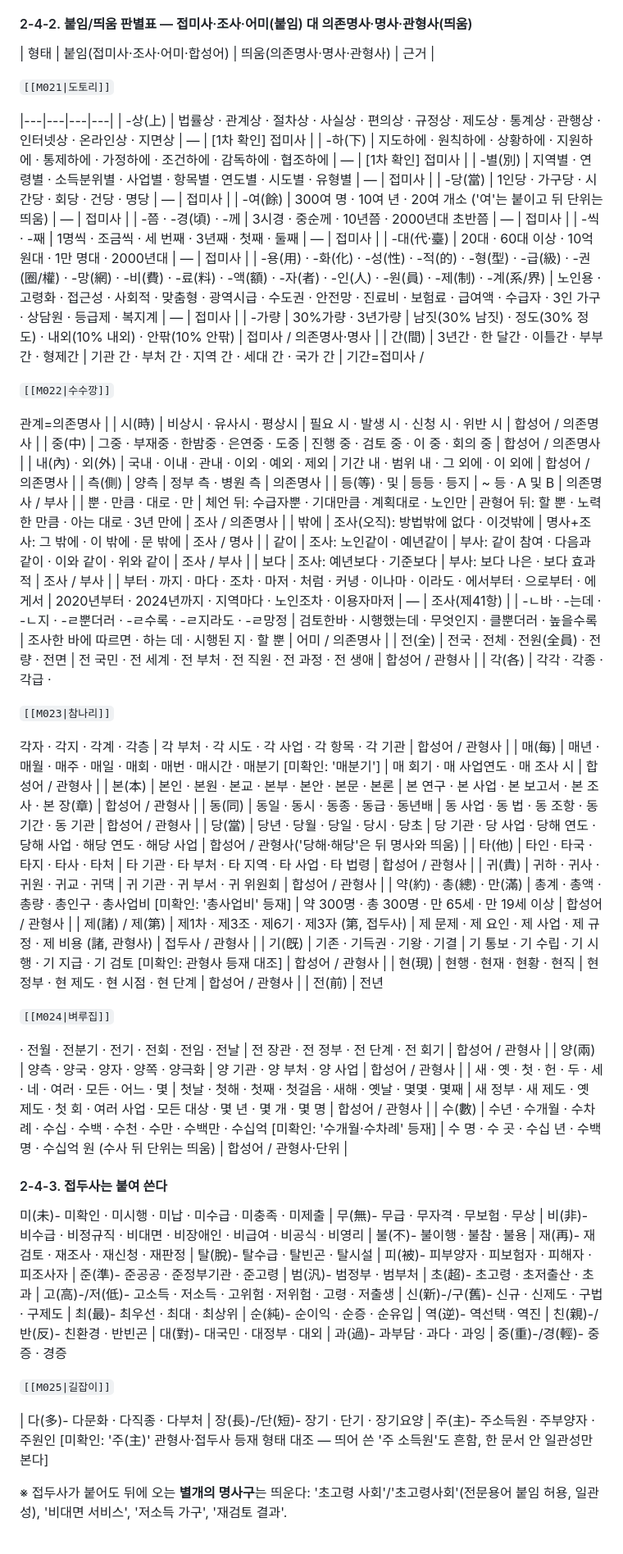
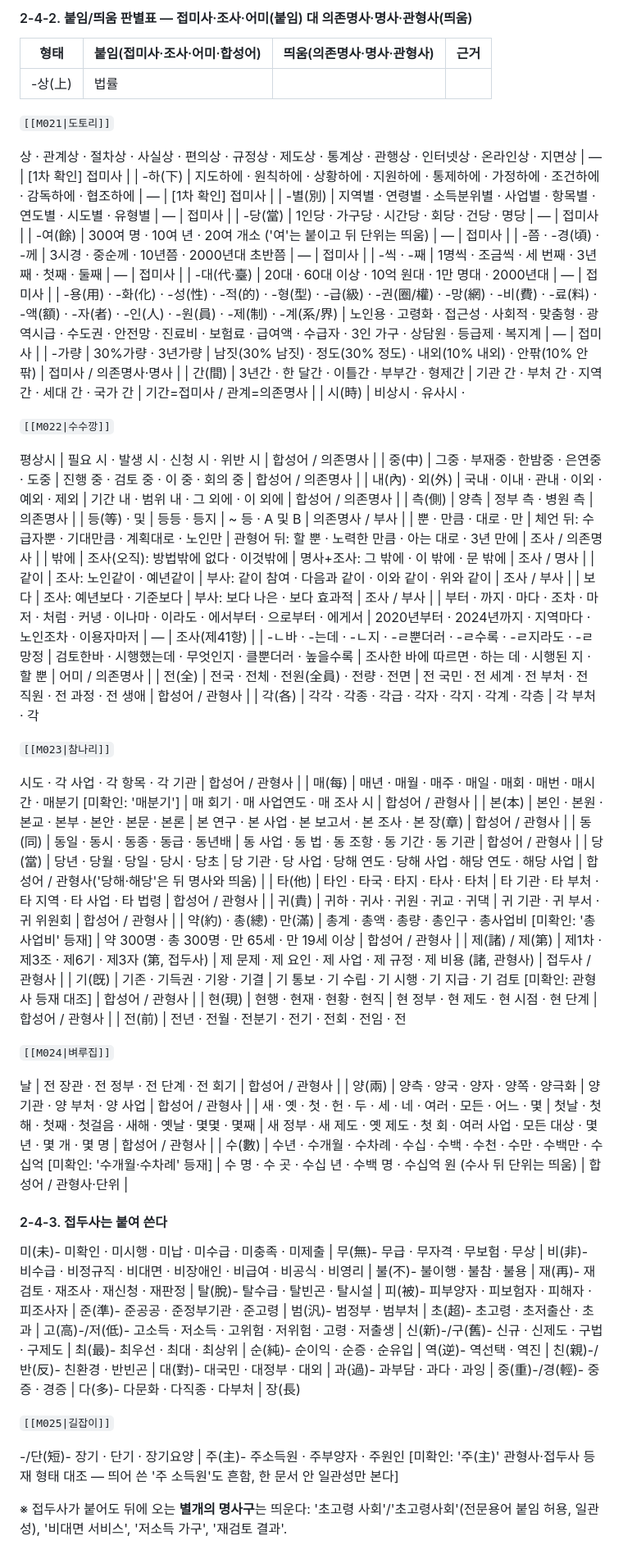
Before and after one commit to beaver21c/corpus-edit, a Markdown page: probe.md, the part around one of its changes. Shown at 82% size. Drawn GitHub-style.

```diff
--- a/probe.md
+++ b/probe.md
@@ -528,12 +520,12 @@
 #### 2-4-2. 붙임/띄움 판별표 — 접미사·조사·어미(붙임) 대 의존명사·명사·관형사(띄움)
 
 | 형태 | 붙임(접미사·조사·어미·합성어) | 띄움(의존명사·명사·관형사) | 근거 |
-
+|---|---|---|---|
+| -상(上) | 법률
 
 `[[M021|도토리]]`
 
-|---|---|---|---|
-| -상(上) | 법률상 · 관계상 · 절차상 · 사실상 · 편의상 · 규정상 · 제도상 · 통계상 · 관행상 · 인터넷상 · 온라인상 · 지면상 | — | [1차 확인] 접미사 |
+상 · 관계상 · 절차상 · 사실상 · 편의상 · 규정상 · 제도상 · 통계상 · 관행상 · 인터넷상 · 온라인상 · 지면상 | — | [1차 확인] 접미사 |
 | -하(下) | 지도하에 · 원칙하에 · 상황하에 · 지원하에 · 통제하에 · 가정하에 · 조건하에 · 감독하에 · 협조하에 | — | [1차 확인] 접미사 |
 | -별(別) | 지역별 · 연령별 · 소득분위별 · 사업별 · 항목별 · 연도별 · 시도별 · 유형별 | — | 접미사 |
 | -당(當) | 1인당 · 가구당 · 시간당 · 회당 · 건당 · 명당 | — | 접미사 |
@@ -543,12 +535,12 @@
 | -대(代·臺) | 20대 · 60대 이상 · 10억 원대 · 1만 명대 · 2000년대 | — | 접미사 |
 | -용(用) · -화(化) · -성(性) · -적(的) · -형(型) · -급(級) · -권(圈/權) · -망(網) · -비(費) · -료(料) · -액(額) · -자(者) · -인(人) · -원(員) · -제(制) · -계(系/界) | 노인용 · 고령화 · 접근성 · 사회적 · 맞춤형 · 광역시급 · 수도권 · 안전망 · 진료비 · 보험료 · 급여액 · 수급자 · 3인 가구 · 상담원 · 등급제 · 복지계 | — | 접미사 |
 | -가량 | 30%가량 · 3년가량 | 남짓(30% 남짓) · 정도(30% 정도) · 내외(10% 내외) · 안팎(10% 안팎) | 접미사 / 의존명사·명사 |
-| 간(間) | 3년간 · 한 달간 · 이틀간 · 부부간 · 형제간 | 기관 간 · 부처 간 · 지역 간 · 세대 간 · 국가 간 | 기간=접미사 /
+| 간(間) | 3년간 · 한 달간 · 이틀간 · 부부간 · 형제간 | 기관 간 · 부처 간 · 지역 간 · 세대 간 · 국가 간 | 기간=접미사 / 관계=의존명사 |
+| 시(時) | 비상시 · 유사시 ·
 
 `[[M022|수수깡]]`
 
-관계=의존명사 |
-| 시(時) | 비상시 · 유사시 · 평상시 | 필요 시 · 발생 시 · 신청 시 · 위반 시 | 합성어 / 의존명사 |
+ 평상시 | 필요 시 · 발생 시 · 신청 시 · 위반 시 | 합성어 / 의존명사 |
 | 중(中) | 그중 · 부재중 · 한밤중 · 은연중 · 도중 | 진행 중 · 검토 중 · 이 중 · 회의 중 | 합성어 / 의존명사 |
 | 내(內) · 외(外) | 국내 · 이내 · 관내 · 이외 · 예외 · 제외 | 기간 내 · 범위 내 · 그 외에 · 이 외에 | 합성어 / 의존명사 |
 | 측(側) | 양측 | 정부 측 · 병원 측 | 의존명사 |
@@ -560,11 +552,11 @@
 | 부터 · 까지 · 마다 · 조차 · 마저 · 처럼 · 커녕 · 이나마 · 이라도 · 에서부터 · 으로부터 · 에게서 | 2020년부터 · 2024년까지 · 지역마다 · 노인조차 · 이용자마저 | — | 조사(제41항) |
 | -ㄴ바 · -는데 · -ㄴ지 · -ㄹ뿐더러 · -ㄹ수록 · -ㄹ지라도 · -ㄹ망정 | 검토한바 · 시행했는데 · 무엇인지 · 클뿐더러 · 높을수록 | 조사한 바에 따르면 · 하는 데 · 시행된 지 · 할 뿐 | 어미 / 의존명사 |
 | 전(全) | 전국 · 전체 · 전원(全員) · 전량 · 전면 | 전 국민 · 전 세계 · 전 부처 · 전 직원 · 전 과정 · 전 생애 | 합성어 / 관형사 |
-| 각(各) | 각각 · 각종 · 각급 ·
+| 각(各) | 각각 · 각종 · 각급 · 각자 · 각지 · 각계 · 각층 | 각 부처 · 각
 
 `[[M023|참나리]]`
 
- 각자 · 각지 · 각계 · 각층 | 각 부처 · 각 시도 · 각 사업 · 각 항목 · 각 기관 | 합성어 / 관형사 |
+시도 · 각 사업 · 각 항목 · 각 기관 | 합성어 / 관형사 |
 | 매(每) | 매년 · 매월 · 매주 · 매일 · 매회 · 매번 · 매시간 · 매분기 [미확인: '매분기'] | 매 회기 · 매 사업연도 · 매 조사 시 | 합성어 / 관형사 |
 | 본(本) | 본인 · 본원 · 본교 · 본부 · 본안 · 본문 · 본론 | 본 연구 · 본 사업 · 본 보고서 · 본 조사 · 본 장(章) | 합성어 / 관형사 |
 | 동(同) | 동일 · 동시 · 동종 · 동급 · 동년배 | 동 사업 · 동 법 · 동 조항 · 동 기간 · 동 기관 | 합성어 / 관형사 |
@@ -575,22 +567,22 @@
 | 제(諸) / 제(第) | 제1차 · 제3조 · 제6기 · 제3자 (第, 접두사) | 제 문제 · 제 요인 · 제 사업 · 제 규정 · 제 비용 (諸, 관형사) | 접두사 / 관형사 |
 | 기(旣) | 기존 · 기득권 · 기왕 · 기결 | 기 통보 · 기 수립 · 기 시행 · 기 지급 · 기 검토 [미확인: 관형사 등재 대조] | 합성어 / 관형사 |
 | 현(現) | 현행 · 현재 · 현황 · 현직 | 현 정부 · 현 제도 · 현 시점 · 현 단계 | 합성어 / 관형사 |
-| 전(前) | 전년
+| 전(前) | 전년 · 전월 · 전분기 · 전기 · 전회 · 전임 · 전
 
 `[[M024|벼루집]]`
 
- · 전월 · 전분기 · 전기 · 전회 · 전임 · 전날 | 전 장관 · 전 정부 · 전 단계 · 전 회기 | 합성어 / 관형사 |
+날 | 전 장관 · 전 정부 · 전 단계 · 전 회기 | 합성어 / 관형사 |
 | 양(兩) | 양측 · 양국 · 양자 · 양쪽 · 양극화 | 양 기관 · 양 부처 · 양 사업 | 합성어 / 관형사 |
 | 새 · 옛 · 첫 · 헌 · 두 · 세 · 네 · 여러 · 모든 · 어느 · 몇 | 첫날 · 첫해 · 첫째 · 첫걸음 · 새해 · 옛날 · 몇몇 · 몇째 | 새 정부 · 새 제도 · 옛 제도 · 첫 회 · 여러 사업 · 모든 대상 · 몇 년 · 몇 개 · 몇 명 | 합성어 / 관형사 |
 | 수(數) | 수년 · 수개월 · 수차례 · 수십 · 수백 · 수천 · 수만 · 수백만 · 수십억 [미확인: '수개월·수차례' 등재] | 수 명 · 수 곳 · 수십 년 · 수백 명 · 수십억 원 (수사 뒤 단위는 띄움) | 합성어 / 관형사·단위 |
 
 #### 2-4-3. 접두사는 붙여 쓴다
 
-미(未)- 미확인 · 미시행 · 미납 · 미수급 · 미충족 · 미제출 | 무(無)- 무급 · 무자격 · 무보험 · 무상 | 비(非)- 비수급 · 비정규직 · 비대면 · 비장애인 · 비급여 · 비공식 · 비영리 | 불(不)- 불이행 · 불참 · 불용 | 재(再)- 재검토 · 재조사 · 재신청 · 재판정 | 탈(脫)- 탈수급 · 탈빈곤 · 탈시설 | 피(被)- 피부양자 · 피보험자 · 피해자 · 피조사자 | 준(準)- 준공공 · 준정부기관 · 준고령 | 범(汎)- 범정부 · 범부처 | 초(超)- 초고령 · 초저출산 · 초과 | 고(高)-/저(低)- 고소득 · 저소득 · 고위험 · 저위험 · 고령 · 저출생 | 신(新)-/구(舊)- 신규 · 신제도 · 구법 · 구제도 | 최(最)- 최우선 · 최대 · 최상위 | 순(純)- 순이익 · 순증 · 순유입 | 역(逆)- 역선택 · 역진 | 친(親)-/반(反)- 친환경 · 반빈곤 | 대(對)- 대국민 · 대정부 · 대외 | 과(過)- 과부담 · 과다 · 과잉 | 중(重)-/경(輕)- 중증 · 경증
+미(未)- 미확인 · 미시행 · 미납 · 미수급 · 미충족 · 미제출 | 무(無)- 무급 · 무자격 · 무보험 · 무상 | 비(非)- 비수급 · 비정규직 · 비대면 · 비장애인 · 비급여 · 비공식 · 비영리 | 불(不)- 불이행 · 불참 · 불용 | 재(再)- 재검토 · 재조사 · 재신청 · 재판정 | 탈(脫)- 탈수급 · 탈빈곤 · 탈시설 | 피(被)- 피부양자 · 피보험자 · 피해자 · 피조사자 | 준(準)- 준공공 · 준정부기관 · 준고령 | 범(汎)- 범정부 · 범부처 | 초(超)- 초고령 · 초저출산 · 초과 | 고(高)-/저(低)- 고소득 · 저소득 · 고위험 · 저위험 · 고령 · 저출생 | 신(新)-/구(舊)- 신규 · 신제도 · 구법 · 구제도 | 최(最)- 최우선 · 최대 · 최상위 | 순(純)- 순이익 · 순증 · 순유입 | 역(逆)- 역선택 · 역진 | 친(親)-/반(反)- 친환경 · 반빈곤 | 대(對)- 대국민 · 대정부 · 대외 | 과(過)- 과부담 · 과다 · 과잉 | 중(重)-/경(輕)- 중증 · 경증 | 다(多)- 다문화 · 다직종 · 다부처 | 장(長)
 
 `[[M025|길잡이]]`
 
-| 다(多)- 다문화 · 다직종 · 다부처 | 장(長)-/단(短)- 장기 · 단기 · 장기요양 | 주(主)- 주소득원 · 주부양자 · 주원인 [미확인: '주(主)' 관형사·접두사 등재 형태 대조 — 띄어 쓴 '주 소득원'도 흔함, 한 문서 안 일관성만 본다]
+-/단(短)- 장기 · 단기 · 장기요양 | 주(主)- 주소득원 · 주부양자 · 주원인 [미확인: '주(主)' 관형사·접두사 등재 형태 대조 — 띄어 쓴 '주 소득원'도 흔함, 한 문서 안 일관성만 본다]
 
 ※ 접두사가 붙어도 뒤에 오는 **별개의 명사구**는 띄운다: '초고령 사회'/'초고령사회'(전문용어 붙임 허용, 일관성), '비대면 서비스', '저소득 가구', '재검토 결과'.
 
```
Also changed, not shown: other parts of probe.md (+149 -173 lines).
